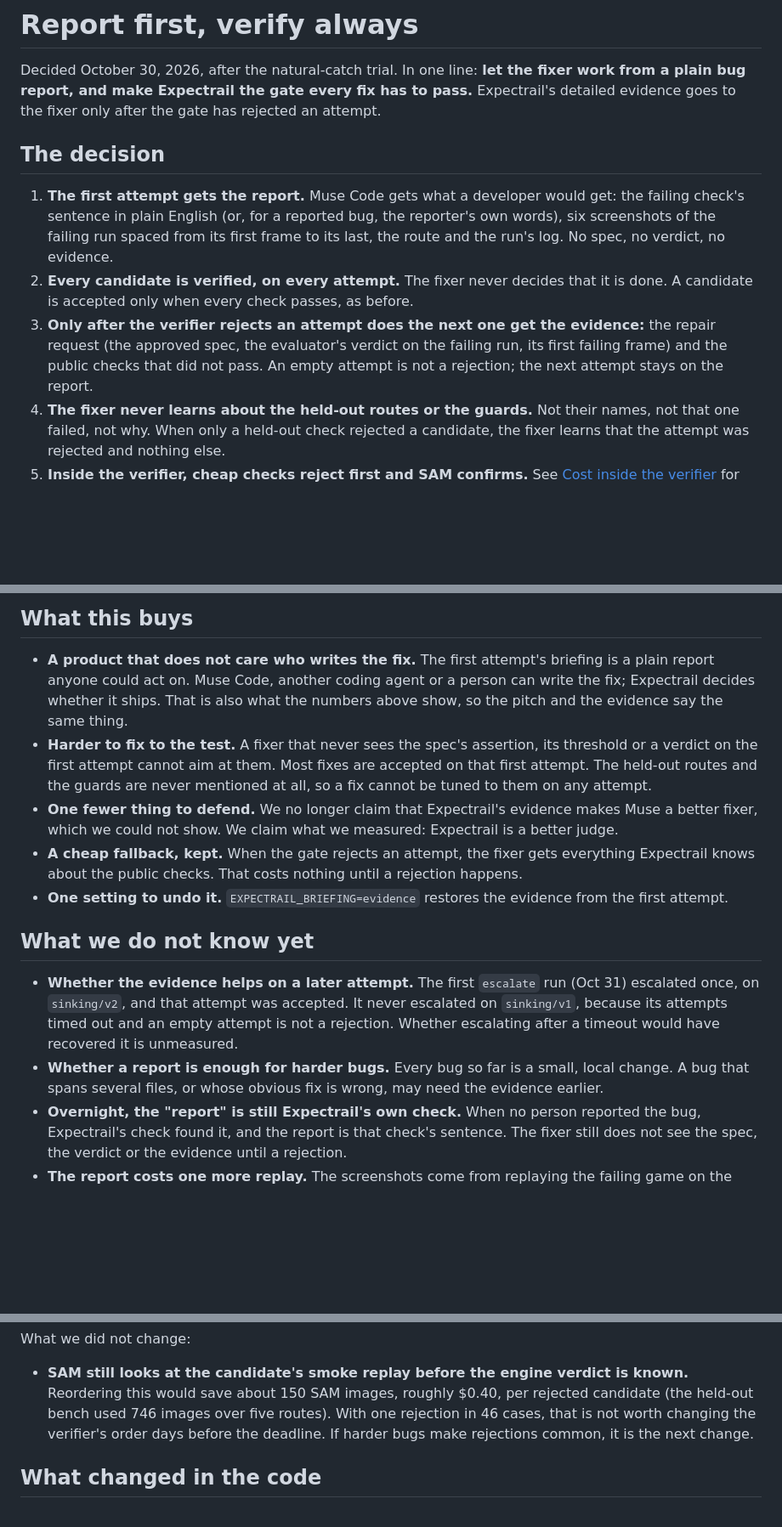
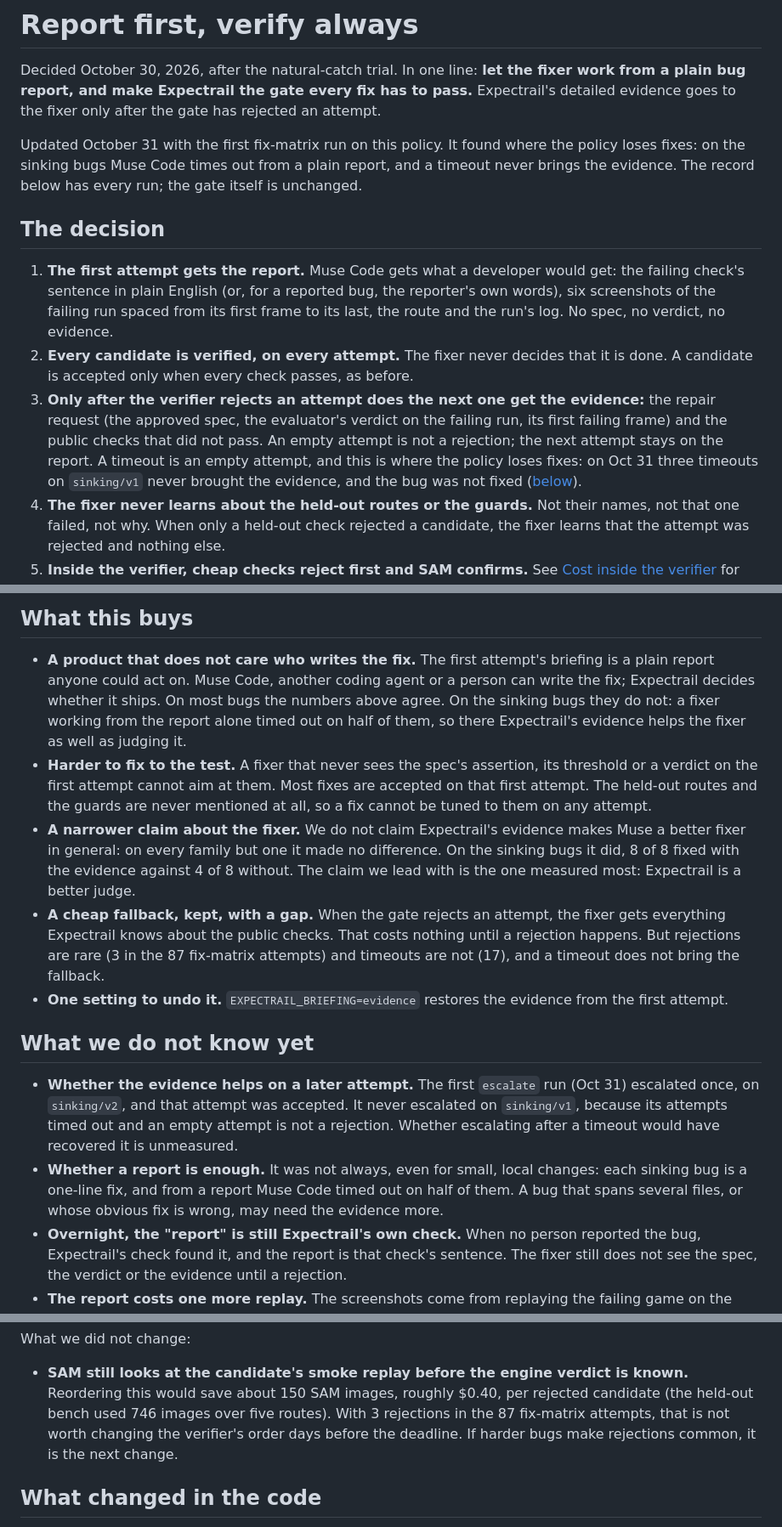
Before and after one commit to seanudeke/Expectrail, a Markdown page: docs/report-first.md, 3 parts joined by grey strips. Shown at 85% size. Drawn GitHub-style; blank space fills up the shorter version.

Commit message:
report-first.md: no line left that the Oct 31 run contradicts
The doc still said the pitch and the numbers agree, that the evidence's help "could
not be shown", that fixing is simply what Muse does well, that only harder bugs might
need the evidence, and "one rejection in 46 cases". Each now says what the record
shows: on the sinking bugs the evidence helped (8 of 8 against 4 of 8), the one-line
sinking fixes needed it, and across 87 fix-matrix attempts there were 3 rejections
and 17 timeouts, which never bring the evidence. Decision 3 says that is where the
policy loses fixes, and an Oct 31 note heads the doc. The README's fix step says the
same. No behaviour changes.

Co-Authored-By: Claude Opus 5.5 <noreply@anthropic.com>
Claude-Session: https://claude.ai/code/session_01Wty6ZtFi8qE3d49Ca5NDpQ

```diff
--- a/docs/report-first.md
+++ b/docs/report-first.md
@@ -3,6 +3,10 @@
 Decided October 30, 2026, after the natural-catch trial. In one line: **let the fixer work from a
 plain bug report, and make Expectrail the gate every fix has to pass.** Expectrail's detailed
 evidence goes to the fixer only after the gate has rejected an attempt.
+
+Updated October 31 with the first fix-matrix run on this policy. It found where the policy loses
+fixes: on the sinking bugs Muse Code times out from a plain report, and a timeout never brings the
+evidence. The record below has every run; the gate itself is unchanged.
 
 ## The decision
 
@@ -15,7 +19,9 @@ evidence goes to the fixer only after the gate has rejected an attempt.
 3. **Only after the verifier rejects an attempt does the next one get the evidence:** the repair
    request (the approved spec, the evaluator's verdict on the failing run, its first failing frame)
    and the public checks that did not pass. An empty attempt is not a rejection; the next attempt
-   stays on the report.
+   stays on the report. A timeout is an empty attempt, and this is where the policy loses fixes: on
+   Oct 31 three timeouts on `sinking/v1` never brought the evidence, and the bug was not fixed
+   ([below](#what-the-evidence-does-for-the-fixer)).
 4. **The fixer never learns about the held-out routes or the guards.** Not their names, not that
    one failed, not why. When only a held-out check rejected a candidate, the fixer learns that the
    attempt was rejected and nothing else.
@@ -91,16 +98,21 @@ stays on every candidate, and what moves is what the fixer is told.
 
 - **A product that does not care who writes the fix.** The first attempt's briefing is a plain
   report anyone could act on. Muse Code, another coding agent or a person can write the fix;
-  Expectrail decides whether it ships. That is also what the numbers above show, so the pitch and
-  the evidence say the same thing.
+  Expectrail decides whether it ships. On most bugs the numbers above agree. On the sinking bugs
+  they do not: a fixer working from the report alone timed out on half of them, so there Expectrail's
+  evidence helps the fixer as well as judging it.
 - **Harder to fix to the test.** A fixer that never sees the spec's assertion, its threshold or a
   verdict on the first attempt cannot aim at them. Most fixes are accepted on that first attempt.
   The held-out routes and the guards are never mentioned at all, so a fix cannot be tuned to them
   on any attempt.
-- **One fewer thing to defend.** We no longer claim that Expectrail's evidence makes Muse a better
-  fixer, which we could not show. We claim what we measured: Expectrail is a better judge.
-- **A cheap fallback, kept.** When the gate rejects an attempt, the fixer gets everything
-  Expectrail knows about the public checks. That costs nothing until a rejection happens.
+- **A narrower claim about the fixer.** We do not claim Expectrail's evidence makes Muse a better
+  fixer in general: on every family but one it made no difference. On the sinking bugs it did, 8 of
+  8 fixed with the evidence against 4 of 8 without. The claim we lead with is the one measured most:
+  Expectrail is a better judge.
+- **A cheap fallback, kept, with a gap.** When the gate rejects an attempt, the fixer gets
+  everything Expectrail knows about the public checks. That costs nothing until a rejection happens.
+  But rejections are rare (3 in the 87 fix-matrix attempts) and timeouts are not (17), and a
+  timeout does not bring the fallback.
 - **One setting to undo it.** `EXPECTRAIL_BRIEFING=evidence` restores the evidence from the first
   attempt.
 
@@ -110,8 +122,9 @@ stays on every candidate, and what moves is what the fixer is told.
   once, on `sinking/v2`, and that attempt was accepted. It never escalated on `sinking/v1`, because
   its attempts timed out and an empty attempt is not a rejection. Whether escalating after a timeout
   would have recovered it is unmeasured.
-- **Whether a report is enough for harder bugs.** Every bug so far is a small, local change. A bug
-  that spans several files, or whose obvious fix is wrong, may need the evidence earlier.
+- **Whether a report is enough.** It was not always, even for small, local changes: each sinking
+  bug is a one-line fix, and from a report Muse Code timed out on half of them. A bug that spans
+  several files, or whose obvious fix is wrong, may need the evidence more.
 - **Overnight, the "report" is still Expectrail's own check.** When no person reported the bug,
   Expectrail's check found it, and the report is that check's sentence. The fixer still does not
   see the spec, the verdict or the evidence until a rejection.
@@ -137,9 +150,9 @@ What we did not change:
 
 - **SAM still looks at the candidate's smoke replay before the engine verdict is known.** Reordering
   this would save about 150 SAM images, roughly $0.40, per rejected candidate (the held-out bench
-  used 746 images over five routes). With one rejection in 46 cases, that is not worth changing the
-  verifier's order days before the deadline. If harder bugs make rejections common, it is the next
-  change.
+  used 746 images over five routes). With 3 rejections in the 87 fix-matrix attempts, that
+  is not worth changing the verifier's order days before the deadline. If harder bugs make rejections
+  common, it is the next change.
 
 ## What changed in the code
 
```
Also changed, not shown: other parts of docs/report-first.md (+4 -3 lines), README.md (+4 -3 lines).
